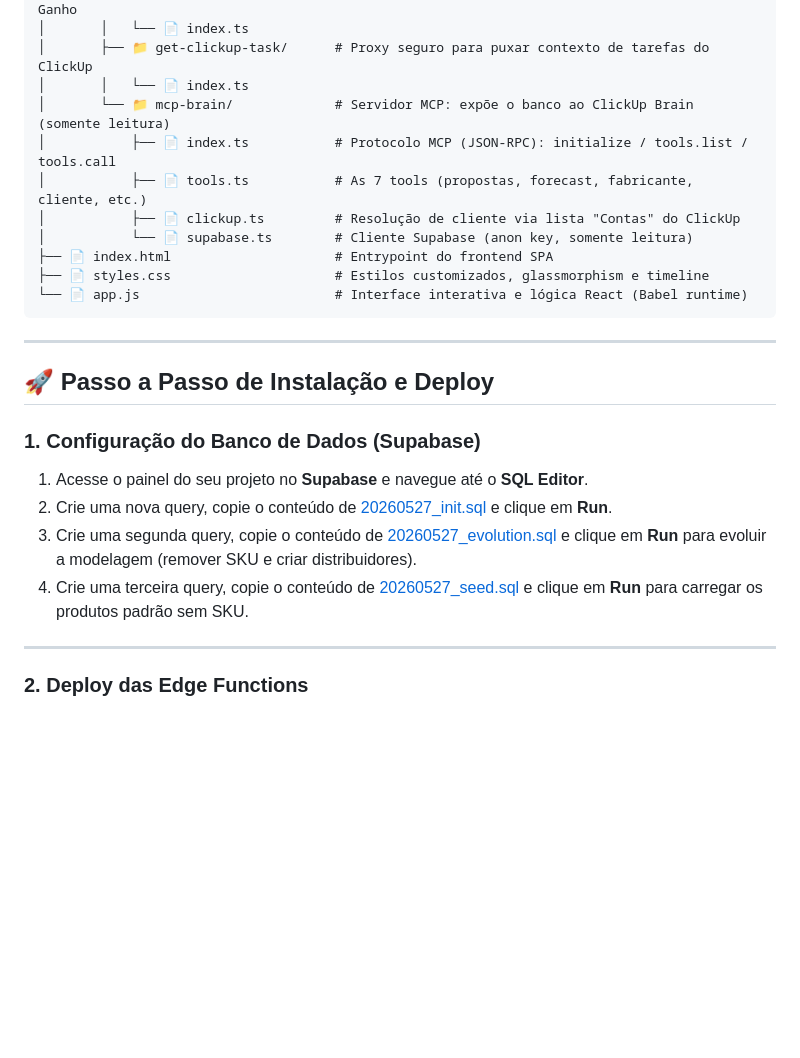
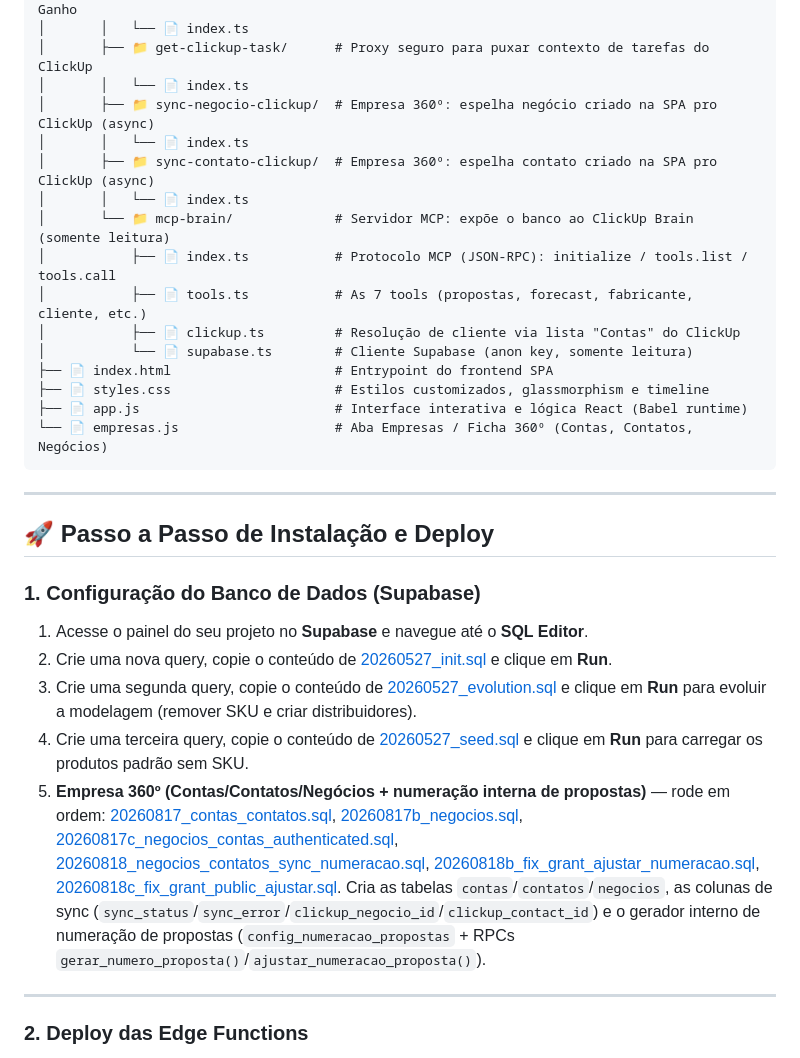
Before and after one commit to tgoalima/crm, a Markdown page: README.md, the part around one of its changes. GitHub-like rendering; blank space fills up the shorter version.

````diff
--- a/README.md
+++ b/README.md
@@ -25,6 +25,10 @@ A solução foi projetada sob uma arquitetura de baixo custo e alta performance:
 │       │   └── 📄 index.ts
 │       ├── 📁 get-clickup-task/      # Proxy seguro para puxar contexto de tarefas do ClickUp
 │       │   └── 📄 index.ts
+│       ├── 📁 sync-negocio-clickup/  # Empresa 360º: espelha negócio criado na SPA pro ClickUp (async)
+│       │   └── 📄 index.ts
+│       ├── 📁 sync-contato-clickup/  # Empresa 360º: espelha contato criado na SPA pro ClickUp (async)
+│       │   └── 📄 index.ts
 │       └── 📁 mcp-brain/             # Servidor MCP: expõe o banco ao ClickUp Brain (somente leitura)
 │           ├── 📄 index.ts           # Protocolo MCP (JSON-RPC): initialize / tools.list / tools.call
 │           ├── 📄 tools.ts           # As 7 tools (propostas, forecast, fabricante, cliente, etc.)
@@ -32,7 +36,8 @@ A solução foi projetada sob uma arquitetura de baixo custo e alta performance:
 │           └── 📄 supabase.ts        # Cliente Supabase (anon key, somente leitura)
 ├── 📄 index.html                     # Entrypoint do frontend SPA
 ├── 📄 styles.css                     # Estilos customizados, glassmorphism e timeline
-└── 📄 app.js                         # Interface interativa e lógica React (Babel runtime)
+├── 📄 app.js                         # Interface interativa e lógica React (Babel runtime)
+└── 📄 empresas.js                    # Aba Empresas / Ficha 360º (Contas, Contatos, Negócios)
 ```
 
 ---
@@ -45,6 +50,7 @@ A solução foi projetada sob uma arquitetura de baixo custo e alta performance:
 2. Crie uma nova query, copie o conteúdo de [20260527_init.sql](supabase/migrations/20260527_init.sql) e clique em **Run**.
 3. Crie uma segunda query, copie o conteúdo de [20260527_evolution.sql](supabase/migrations/20260527_evolution.sql) e clique em **Run** para evoluir a modelagem (remover SKU e criar distribuidores).
 4. Crie uma terceira query, copie o conteúdo de [20260527_seed.sql](supabase/migrations/20260527_seed.sql) e clique em **Run** para carregar os produtos padrão sem SKU.
+5. **Empresa 360º (Contas/Contatos/Negócios + numeração interna de propostas)** — rode em ordem: [20260817_contas_contatos.sql](supabase/migrations/20260817_contas_contatos.sql), [20260817b_negocios.sql](supabase/migrations/20260817b_negocios.sql), [20260817c_negocios_contas_authenticated.sql](supabase/migrations/20260817c_negocios_contas_authenticated.sql), [20260818_negocios_contatos_sync_numeracao.sql](supabase/migrations/20260818_negocios_contatos_sync_numeracao.sql), [20260818b_fix_grant_ajustar_numeracao.sql](supabase/migrations/20260818b_fix_grant_ajustar_numeracao.sql), [20260818c_fix_grant_public_ajustar.sql](supabase/migrations/20260818c_fix_grant_public_ajustar.sql). Cria as tabelas `contas`/`contatos`/`negocios`, as colunas de sync (`sync_status`/`sync_error`/`clickup_negocio_id`/`clickup_contact_id`) e o gerador interno de numeração de propostas (`config_numeracao_propostas` + RPCs `gerar_numero_proposta()`/`ajustar_numeracao_proposta()`).
 
 ---
 
````
Also changed, not shown: other parts of README.md (+24 -0 lines), docs/resumo.md (+3 -2 lines).
